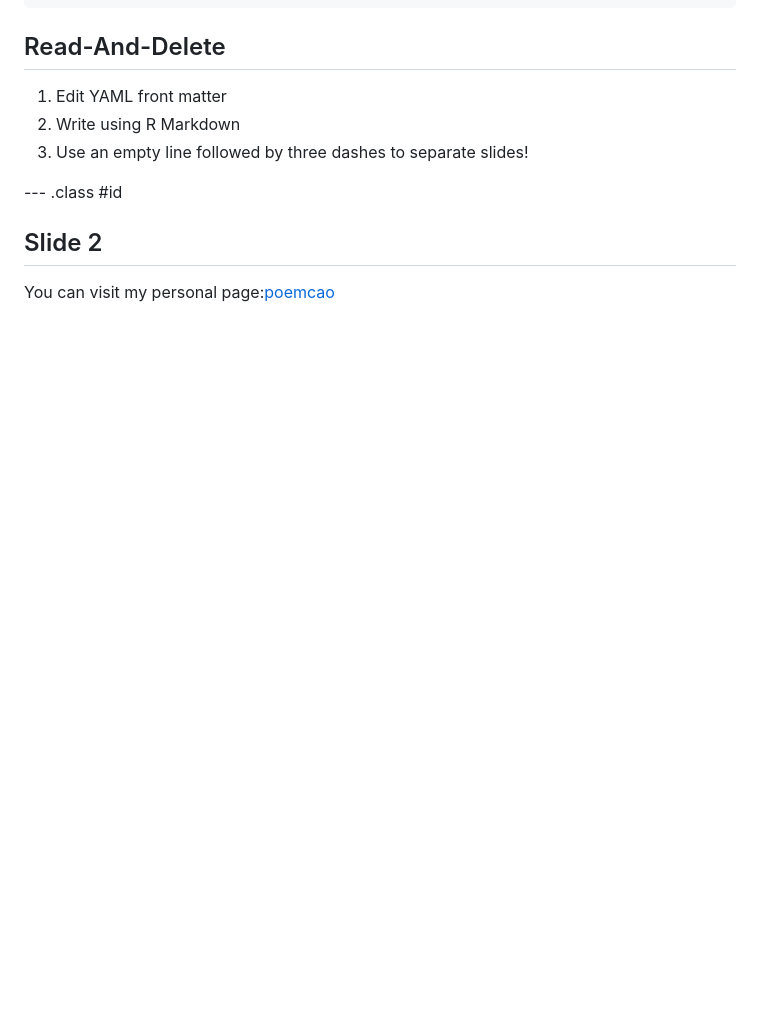
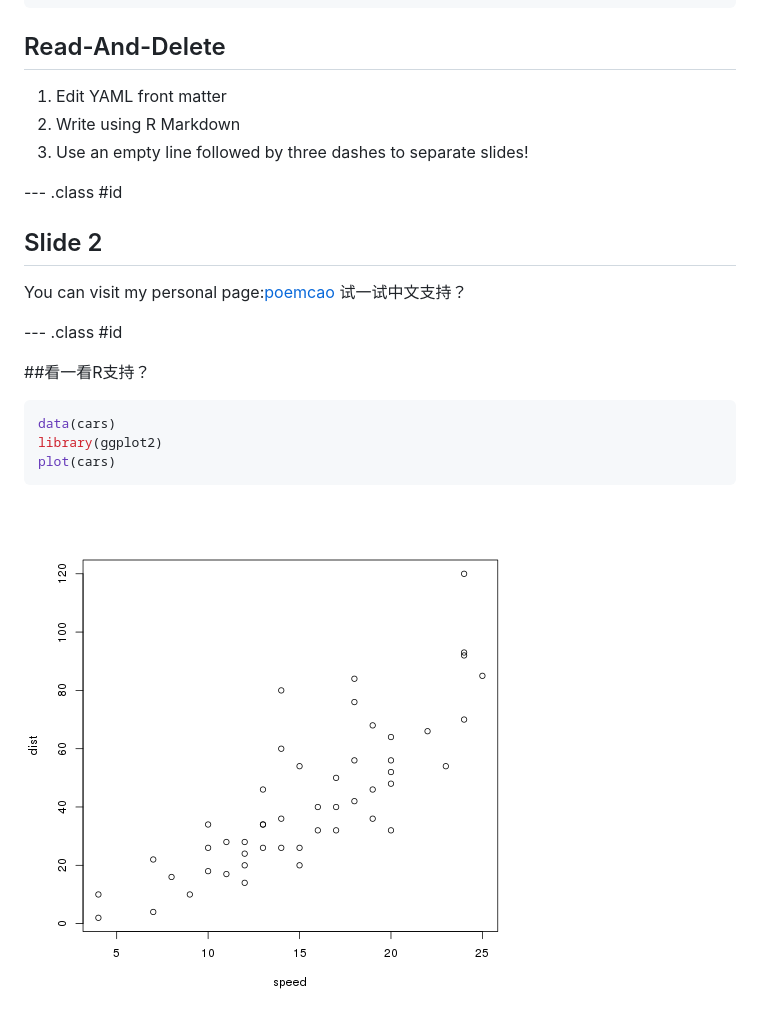
Before and after one commit to poemcao/slides, a Markdown page: index.md, the part around the change. Rendered like a GitHub page; pictures changed too: figure/unnamed-chunk-1.png (added); blank space fills up the shorter version.

````diff
--- a/index.md
+++ b/index.md
@@ -19,4 +19,19 @@ mode        : selfcontained # {standalone, draft}
 --- .class #id
 
 ## Slide 2
+
 You can visit my personal page:[poemcao](poemcao.github.com)
+试一试中文支持？
+
+--- .class #id
+
+##看一看R支持？
+
+
+```r
+data(cars)
+library(ggplot2)
+plot(cars)
+```
+
+![plot of chunk unnamed-chunk-1](figure/unnamed-chunk-1.png)
````
Also changed, not shown: 3 other files.
